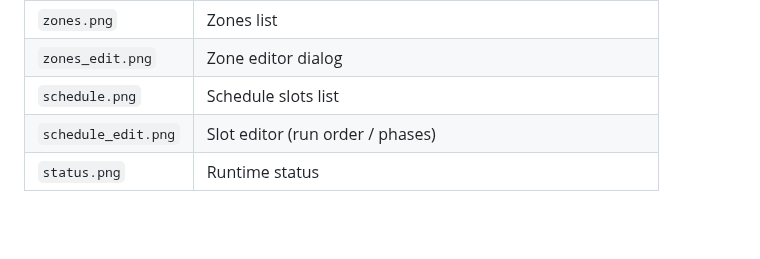
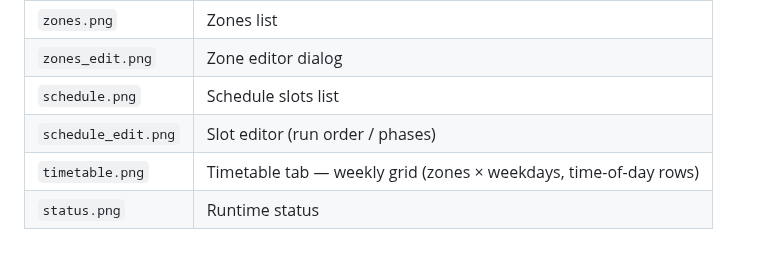
Before and after one commit to florianbaethge/simple_irrigation, a Markdown page: screenshots/README.md, the part around the change. Drawn GitHub-style; blank space fills up the shorter version.

```diff
--- a/screenshots/README.md
+++ b/screenshots/README.md
@@ -10,4 +10,5 @@ These files are embedded in the root [`README.md`](../README.md).
 | `zones_edit.png` | Zone editor dialog |
 | `schedule.png` | Schedule slots list |
 | `schedule_edit.png` | Slot editor (run order / phases) |
+| `timetable.png` | Timetable tab — weekly grid (zones × weekdays, time-of-day rows) |
 | `status.png` | Runtime status |
```
Also changed, not shown: README.md (+14 -1 lines), screenshots/timetable.png (added), 14 other files.
